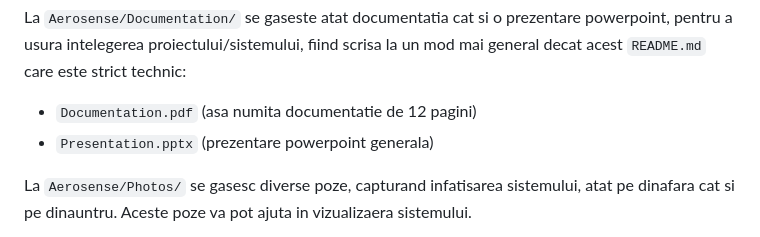
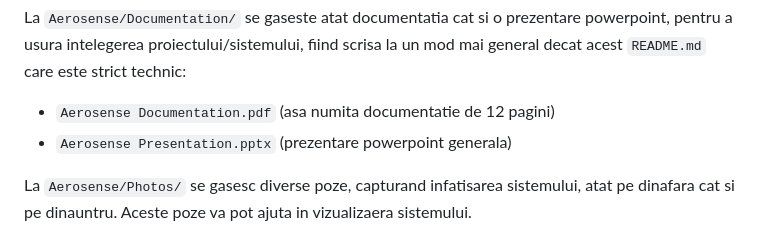
Before and after one commit to MarkIsTheBest/Aerosense, a Markdown page: README.md, the part around the change. Drawn GitHub-style.

```diff
--- a/README.md
+++ b/README.md
@@ -24,8 +24,8 @@ La ``Aerosense/3DModels/`` se gaseste modelul 3d al carcasei printate, care faci
 La ``Aerosense/Datasheets/`` se gasesc documente specifice a diverselor parti furnizate extern al sistemului nostru, cum ar fi de exemplu: baterie ce noi o folosim.
 
 La ``Aerosense/Documentation/`` se gaseste atat documentatia cat si o prezentare powerpoint, pentru a usura intelegerea proiectului/sistemului, fiind scrisa la un mod mai general decat acest ``README.md`` care este strict technic:
-- ``Documentation.pdf`` (asa numita documentatie de 12 pagini)
-- ``Presentation.pptx`` (prezentare powerpoint generala)
+- ``Aerosense Documentation.pdf`` (asa numita documentatie de 12 pagini)
+- ``Aerosense Presentation.pptx`` (prezentare powerpoint generala)
 
 La ``Aerosense/Photos/`` se gasesc diverse poze, capturand infatisarea sistemului, atat pe dinafara cat si pe dinauntru. Aceste poze va pot ajuta in vizualizaera sistemului.
 
```
